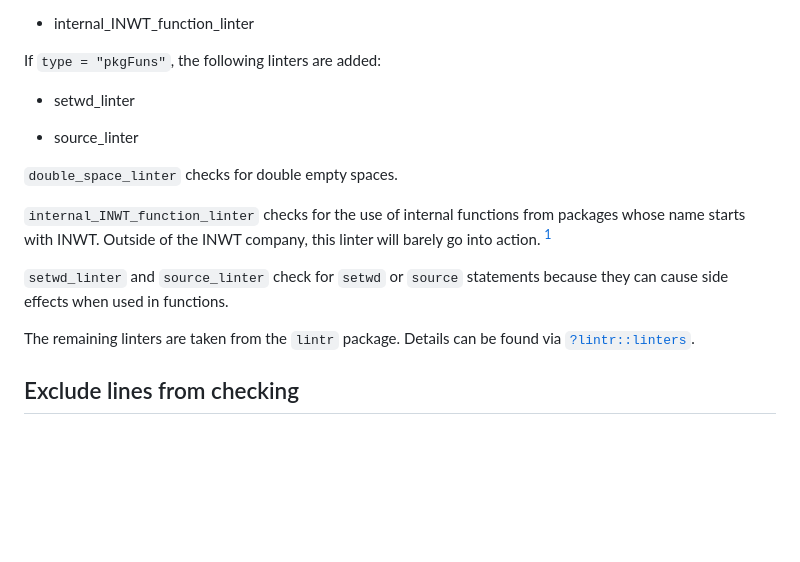
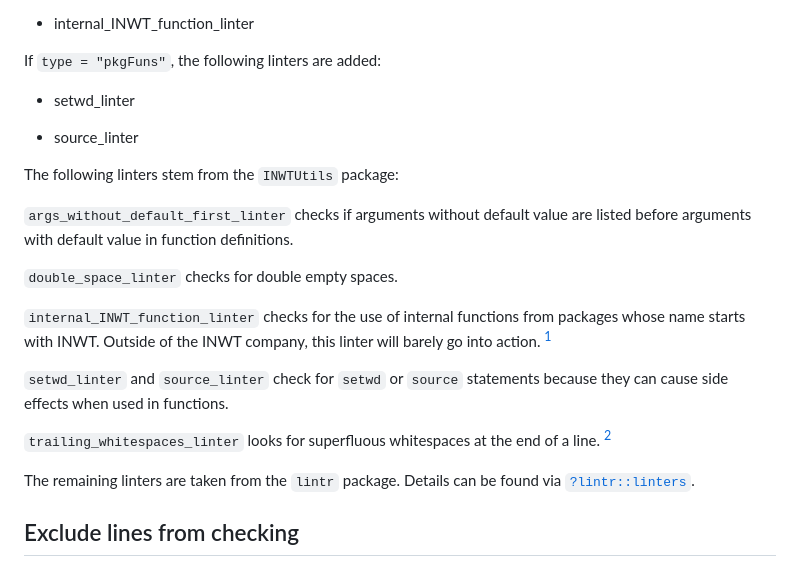
Before and after one commit to radovankavicky/INWTUtils, a Markdown page: README.md, the part around the change printed below. GitHub-like rendering; blank space fills up the shorter version.

```diff
--- a/README.md
+++ b/README.md
@@ -285,6 +313,11 @@ If `type = "pkgFuns"`, the following linters are added:
 
 - source_linter
 
+The following linters stem from the `INWTUtils` package:
+
+`args_without_default_first_linter` checks if arguments without default value
+are listed before arguments with default value in function definitions.
+
 `double_space_linter` checks for double empty spaces.
 
 `internal_INWT_function_linter` checks for the use of internal functions from
@@ -293,6 +326,9 @@ linter will barely go into action. [^a]
 
 `setwd_linter` and `source_linter` check for `setwd` or `source` statements
 because they can cause side effects when used in functions.
+
+`trailing_whitespaces_linter` looks for superfluous whitespaces at the end of
+a line. [^b]
 
 The remaining linters are taken from the `lintr` package.
 Details can be found via
```
Also changed, not shown: other parts of README.md (+46 -11 lines), vignettes/style_01checkStyleOutput.PNG, 4 other files.
